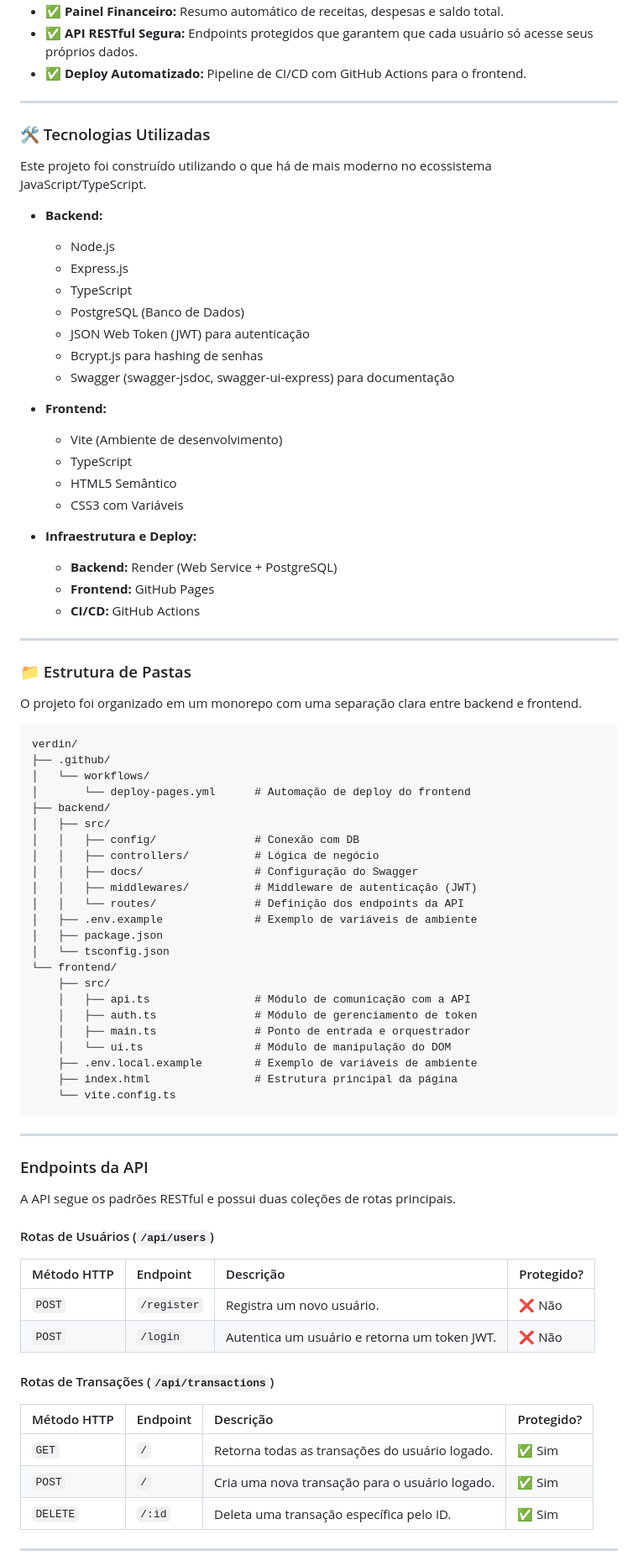
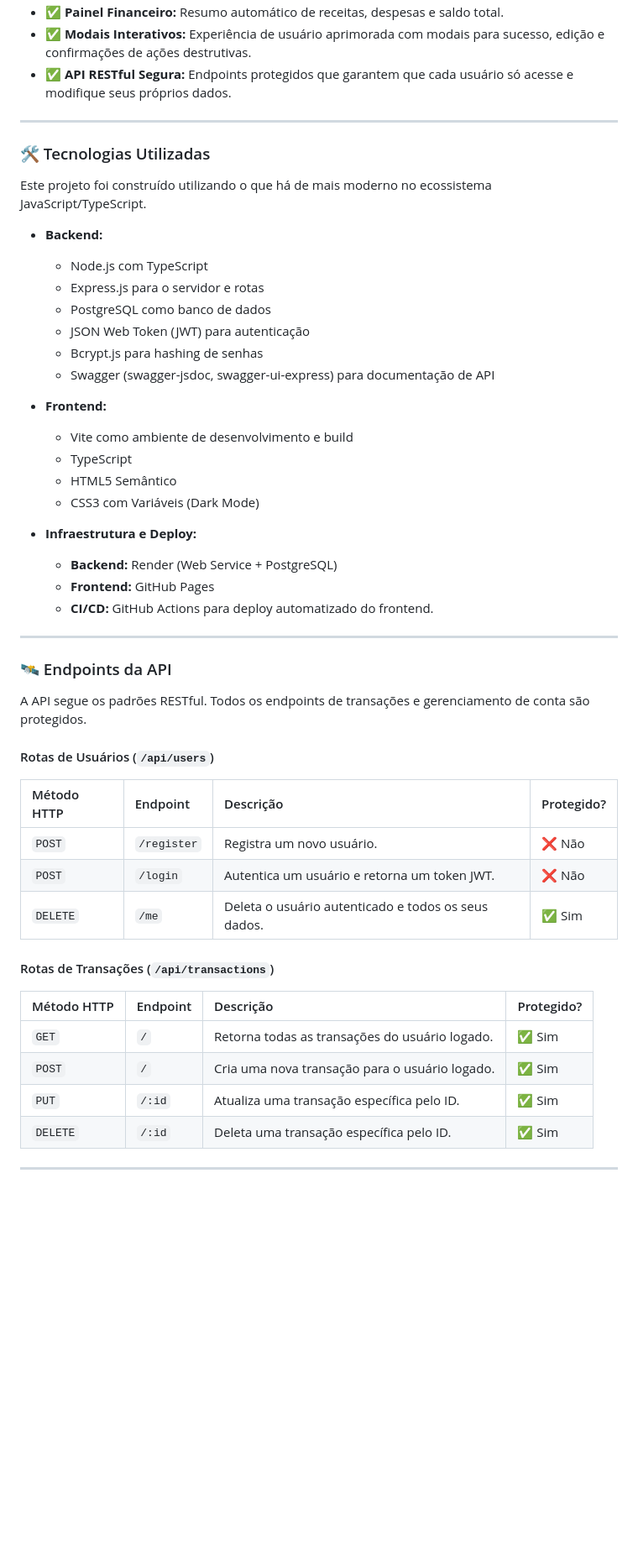
Before and after one commit to edukamoz/verdin, a Markdown page: README.md, the part around the change printed below. Shown: that part at 84% size. GitHub-like rendering; blank space fills up the shorter version.

````diff
--- a/README.md
+++ b/README.md
@@ -39,6 +66,6 @@
 - ✅ **Painel Financeiro:** Resumo automático de receitas, despesas e saldo total.
-- ✅ **API RESTful Segura:** Endpoints protegidos que garantem que cada usuário só acesse seus próprios dados.
-- ✅ **Deploy Automatizado:** Pipeline de CI/CD com GitHub Actions para o frontend.
+- ✅ **Modais Interativos:** Experiência de usuário aprimorada com modais para sucesso, edição e confirmações de ações destrutivas.
+- ✅ **API RESTful Segura:** Endpoints protegidos que garantem que cada usuário só acesse e modifique seus próprios dados.
 
 ---
 
@@ -48,70 +75,38 @@ Este projeto foi construído utilizando o que há de mais moderno no ecossistema
 
 - **Backend:**
 
-  - Node.js
-  - Express.js
-  - TypeScript
-  - PostgreSQL (Banco de Dados)
+  - Node.js com TypeScript
+  - Express.js para o servidor e rotas
+  - PostgreSQL como banco de dados
   - JSON Web Token (JWT) para autenticação
   - Bcrypt.js para hashing de senhas
-  - Swagger (swagger-jsdoc, swagger-ui-express) para documentação
+  - Swagger (swagger-jsdoc, swagger-ui-express) para documentação de API
 
 - **Frontend:**
 
-  - Vite (Ambiente de desenvolvimento)
+  - Vite como ambiente de desenvolvimento e build
   - TypeScript
   - HTML5 Semântico
-  - CSS3 com Variáveis
+  - CSS3 com Variáveis (Dark Mode)
 
 - **Infraestrutura e Deploy:**
   - **Backend:** Render (Web Service + PostgreSQL)
   - **Frontend:** GitHub Pages
-  - **CI/CD:** GitHub Actions
+  - **CI/CD:** GitHub Actions para deploy automatizado do frontend.
 
 ---
 
-### 📁 Estrutura de Pastas
+### 🛰️ Endpoints da API
 
-O projeto foi organizado em um monorepo com uma separação clara entre backend e frontend.
-
-```
-verdin/
-├── .github/
-│   └── workflows/
-│       └── deploy-pages.yml      # Automação de deploy do frontend
-├── backend/
-│   ├── src/
-│   │   ├── config/               # Conexão com DB
-│   │   ├── controllers/          # Lógica de negócio
-│   │   ├── docs/                 # Configuração do Swagger
-│   │   ├── middlewares/          # Middleware de autenticação (JWT)
-│   │   └── routes/               # Definição dos endpoints da API
-│   ├── .env.example              # Exemplo de variáveis de ambiente
-│   ├── package.json
-│   └── tsconfig.json
-└── frontend/
-    ├── src/
-    │   ├── api.ts                # Módulo de comunicação com a API
-    │   ├── auth.ts               # Módulo de gerenciamento de token
-    │   ├── main.ts               # Ponto de entrada e orquestrador
-    │   └── ui.ts                 # Módulo de manipulação do DOM
-    ├── .env.local.example        # Exemplo de variáveis de ambiente
-    ├── index.html                # Estrutura principal da página
-    └── vite.config.ts
-```
-
----
-
-### Endpoints da API
-
-A API segue os padrões RESTful e possui duas coleções de rotas principais.
+A API segue os padrões RESTful. Todos os endpoints de transações e gerenciamento de conta são protegidos.
 
 #### Rotas de Usuários (`/api/users`)
 
-| Método HTTP | Endpoint    | Descrição                                    | Protegido? |
-| :---------- | :---------- | :------------------------------------------- | :--------- |
-| `POST`      | `/register` | Registra um novo usuário.                    | ❌ Não     |
-| `POST`      | `/login`    | Autentica um usuário e retorna um token JWT. | ❌ Não     |
+| Método HTTP | Endpoint    | Descrição                                           | Protegido? |
+| :---------- | :---------- | :-------------------------------------------------- | :--------- |
+| `POST`      | `/register` | Registra um novo usuário.                           | ❌ Não     |
+| `POST`      | `/login`    | Autentica um usuário e retorna um token JWT.        | ❌ Não     |
+| `DELETE`    | `/me`       | Deleta o usuário autenticado e todos os seus dados. | ✅ Sim     |
 
 #### Rotas de Transações (`/api/transactions`)
 
@@ -119,6 +114,7 @@ A API segue os padrões RESTful e possui duas coleções de rotas principais.
 | :---------- | :------- | :--------------------------------------------- | :--------- |
 | `GET`       | `/`      | Retorna todas as transações do usuário logado. | ✅ Sim     |
 | `POST`      | `/`      | Cria uma nova transação para o usuário logado. | ✅ Sim     |
+| `PUT`       | `/:id`   | Atualiza uma transação específica pelo ID.     | ✅ Sim     |
 | `DELETE`    | `/:id`   | Deleta uma transação específica pelo ID.       | ✅ Sim     |
 
 ---
````
Also changed, not shown: other parts of README.md (+40 -14 lines), docs/images/auth.png (added), docs/images/dashboard.png (added), 1 other file.
